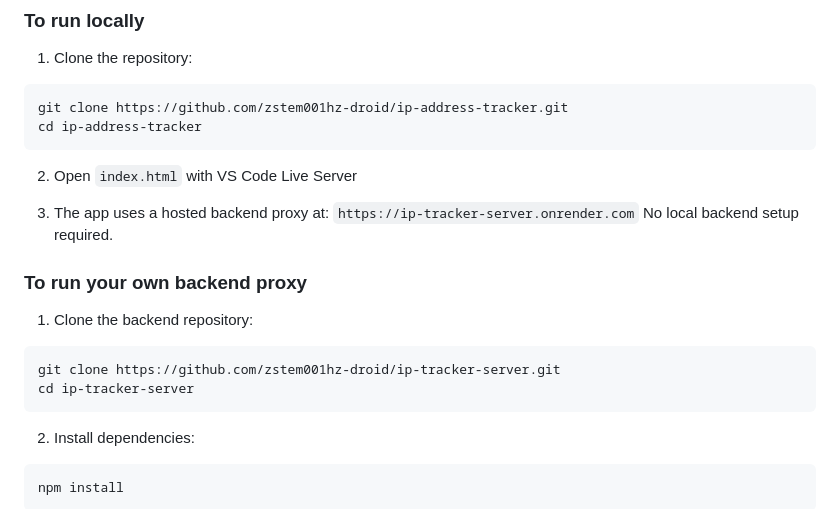
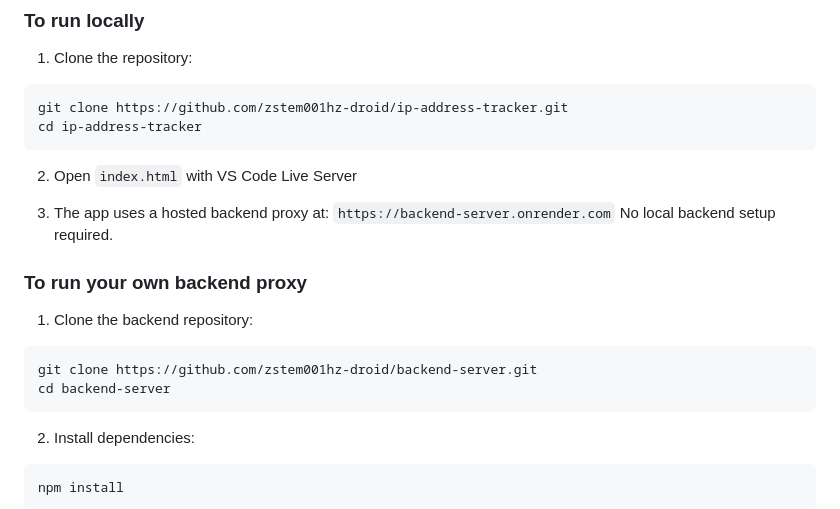
Before and after one commit to zstem001hz-droid/ip-address-tracker, a Markdown page: README.md, the part around the change. GitHub-like rendering.

````diff
--- a/README.md
+++ b/README.md
@@ -95,15 +95,15 @@ cd ip-address-tracker
 2. Open `index.html` with VS Code Live Server
 
 3. The app uses a hosted backend proxy at:
-`https://ip-tracker-server.onrender.com`
+`https://backend-server.onrender.com`
 No local backend setup required.
 
 ### To run your own backend proxy
 
 1. Clone the backend repository:
 ```bash
-git clone https://github.com/zstem001hz-droid/ip-tracker-server.git
-cd ip-tracker-server
+git clone https://github.com/zstem001hz-droid/backend-server.git
+cd backend-server
 ```
 
 2. Install dependencies:
````
